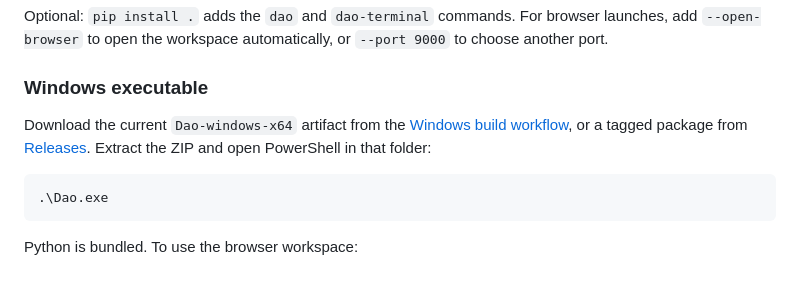
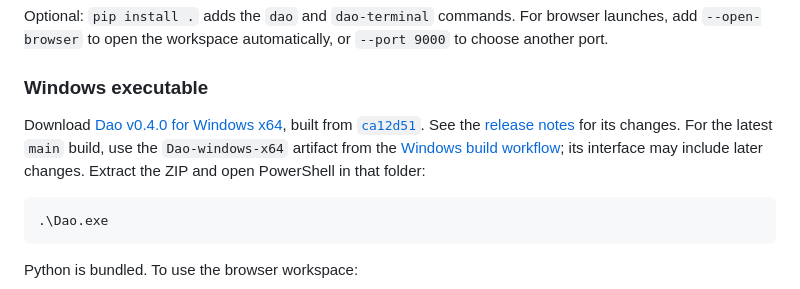
Before and after one commit to Virgo-3/Dao, a Markdown page: README.md, the part around the change. Drawn GitHub-style.

Commit message:
Document v0.4.0 release from ca12d51

````diff
--- a/README.md
+++ b/README.md
@@ -32,7 +32,7 @@ Optional: `pip install .` adds the `dao` and `dao-terminal` commands. For browse
 
 ### Windows executable
 
-Download the current `Dao-windows-x64` artifact from the [Windows build workflow](https://github.com/Virgo-3/Dao/actions/workflows/windows-build.yml), or a tagged package from [Releases](https://github.com/Virgo-3/Dao/releases). Extract the ZIP and open PowerShell in that folder:
+Download [Dao v0.4.0 for Windows x64](https://github.com/Virgo-3/Dao/releases/download/v0.4.0/Dao-windows-x64-0.4.0.zip), built from [`ca12d51`](https://github.com/Virgo-3/Dao/commit/ca12d51ee06e5e9f47738f3cb5aaf4129d78b085). See the [release notes](docs/releases/v0.4.0.md) for its changes. For the latest `main` build, use the `Dao-windows-x64` artifact from the [Windows build workflow](https://github.com/Virgo-3/Dao/actions/workflows/windows-build.yml); its interface may include later changes. Extract the ZIP and open PowerShell in that folder:
 
 ```powershell
 .\Dao.exe
````
Also changed, not shown: docs/releases/v0.4.0.md (added, +27 -0 lines), docs/windows.md (+3 -1 lines).
